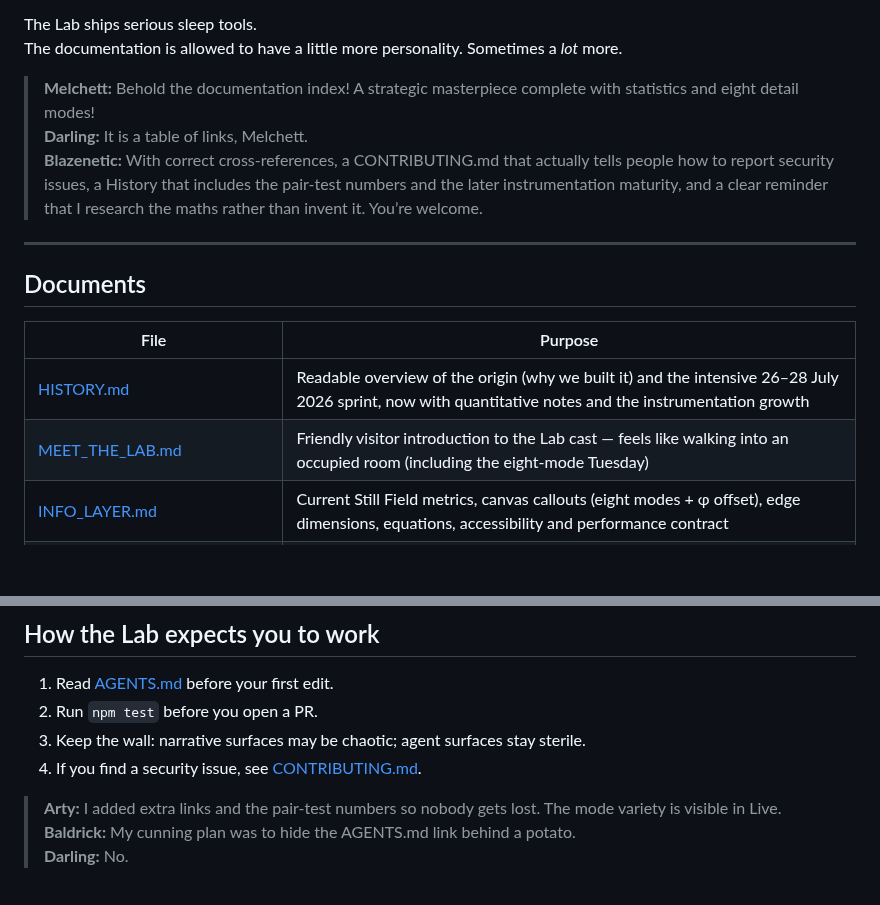
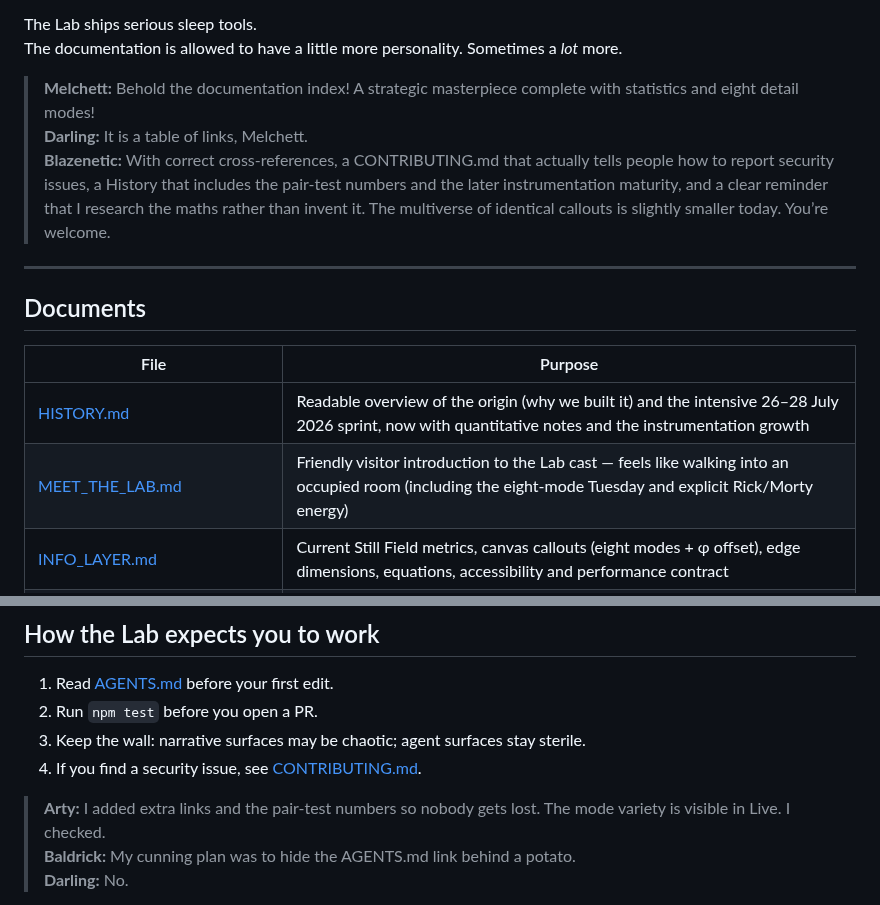
Before and after one commit to Blazenetic/complex-noise, a Markdown page: docs/README.md, 2 parts joined by grey strips. GitHub-like rendering; blank space fills up the shorter version.

Commit message:
docs: light polish on docs/README to match the Rick/Morty framing and rotated closers (docs-only)

```diff
--- a/docs/README.md
+++ b/docs/README.md
@@ -7,7 +7,7 @@ The documentation is allowed to have a little more personality. Sometimes a *lot
 
 > **Melchett:** Behold the documentation index! A strategic masterpiece complete with statistics and eight detail modes!
 > **Darling:** It is a table of links, Melchett.
-> **Blazenetic:** With correct cross-references, a CONTRIBUTING.md that actually tells people how to report security issues, a History that includes the pair-test numbers and the later instrumentation maturity, and a clear reminder that I research the maths rather than invent it. You’re welcome.
+> **Blazenetic:** With correct cross-references, a CONTRIBUTING.md that actually tells people how to report security issues, a History that includes the pair-test numbers and the later instrumentation maturity, and a clear reminder that I research the maths rather than invent it. The multiverse of identical callouts is slightly smaller today. You’re welcome.
 
 ---
 
@@ -16,7 +16,7 @@ The documentation is allowed to have a little more personality. Sometimes a *lot
 | File | Purpose |
 |------|---------|
 | [HISTORY.md](./HISTORY.md) | Readable overview of the origin (why we built it) and the intensive 26–28 July 2026 sprint, now with quantitative notes and the instrumentation growth |
-| [MEET_THE_LAB.md](./MEET_THE_LAB.md) | Friendly visitor introduction to the Lab cast — feels like walking into an occupied room (including the eight-mode Tuesday) |
+| [MEET_THE_LAB.md](./MEET_THE_LAB.md) | Friendly visitor introduction to the Lab cast — feels like walking into an occupied room (including the eight-mode Tuesday and explicit Rick/Morty energy) |
 | [INFO_LAYER.md](./INFO_LAYER.md) | Current Still Field metrics, canvas callouts (eight modes + φ offset), edge dimensions, equations, accessibility and performance contract |
 | [PRODUCT_REQUIREMENTS.md](./PRODUCT_REQUIREMENTS.md) | Original product requirements, acceptance criteria, and PR expectations for the Still Theme / Field / EQ work (historical) |
 | [FINDINGS_AND_CONTEXT.md](./FINDINGS_AND_CONTEXT.md) | Analysis of the codebase at the time of the Still upgrades, architecture notes, and implementation guidance (historical) |
@@ -57,7 +57,7 @@ A fuller work report covering the intensive 26–28 July development lives in th
 3. Keep the wall: narrative surfaces may be chaotic; agent surfaces stay sterile.
 4. If you find a security issue, see [CONTRIBUTING.md](../CONTRIBUTING.md).
 
-> **Arty:** I added extra links and the pair-test numbers so nobody gets lost. The mode variety is visible in Live.
+> **Arty:** I added extra links and the pair-test numbers so nobody gets lost. The mode variety is visible in Live. I checked.
 > **Baldrick:** My cunning plan was to hide the AGENTS.md link behind a potato.
 > **Darling:** No.
 
```
